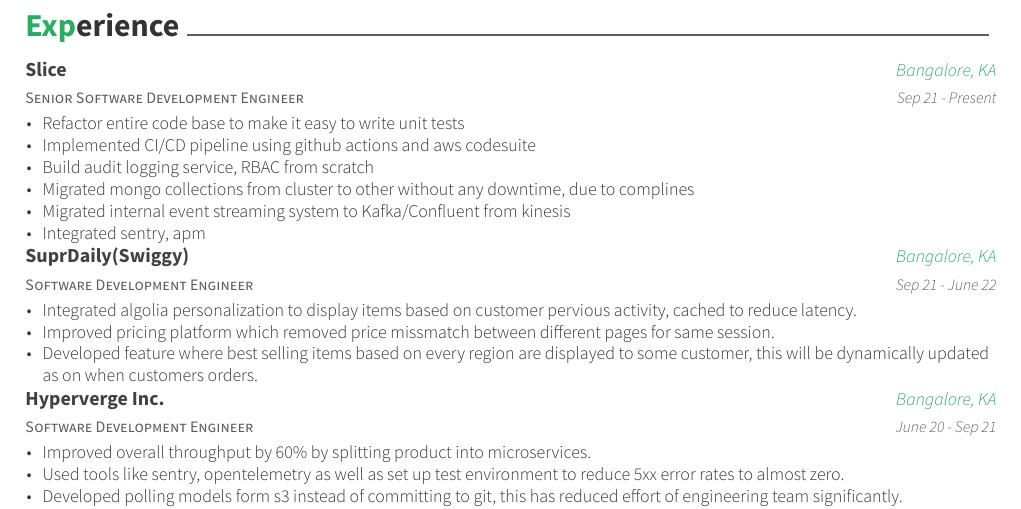
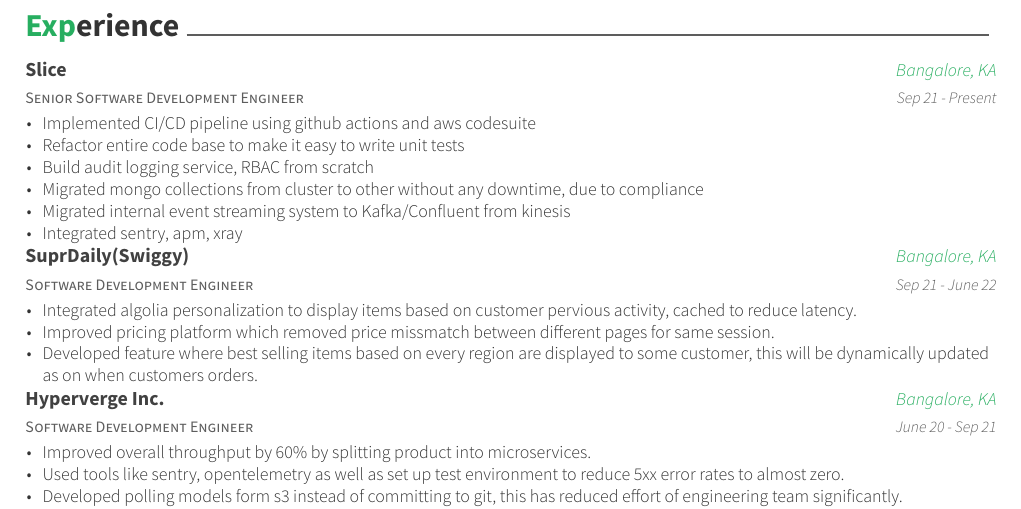
Before and after one commit to MrMadFox/resume, a LaTeX CV (resume.tex, which reads sections/experience.tex): part of page 1 of 2, cut so that both start at the same text. Compiled offline with XeLaTeX.

Commit message:
reformated slice exp

```diff
--- a/sections/experience.tex
+++ b/sections/experience.tex
@@ -7,12 +7,12 @@
     {Sep 21 - Present}
     {
       \begin{cvitems}
+        \item {Implemented CI/CD pipeline using github actions and aws codesuite}
         \item {Refactor entire code base to make it easy to write unit tests}
-        \item {Implemented CI/CD pipeline using github actions and aws codesuite}
         \item {Build audit logging service, RBAC from scratch}
-        \item {Migrated mongo collections from cluster to other without any downtime, due to complines}
+        \item {Migrated mongo collections from cluster to other without any downtime, due to compliance}
         \item {Migrated internal event streaming system to Kafka/Confluent from kinesis}
-        \item {Integrated sentry, apm}
+        \item {Integrated sentry, apm, xray}
       \end{cvitems}
     }
 
```
Also changed, not shown: resume.pdf.
